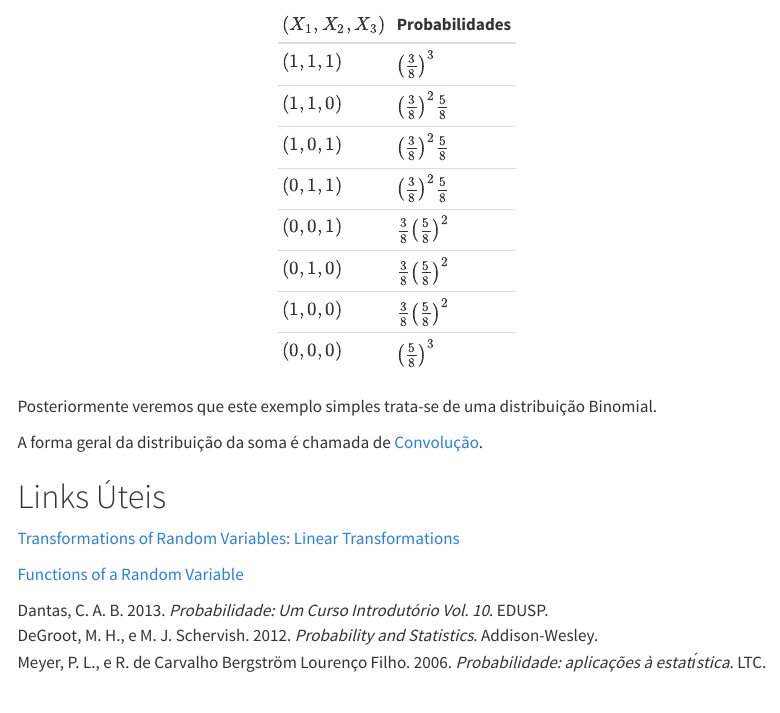
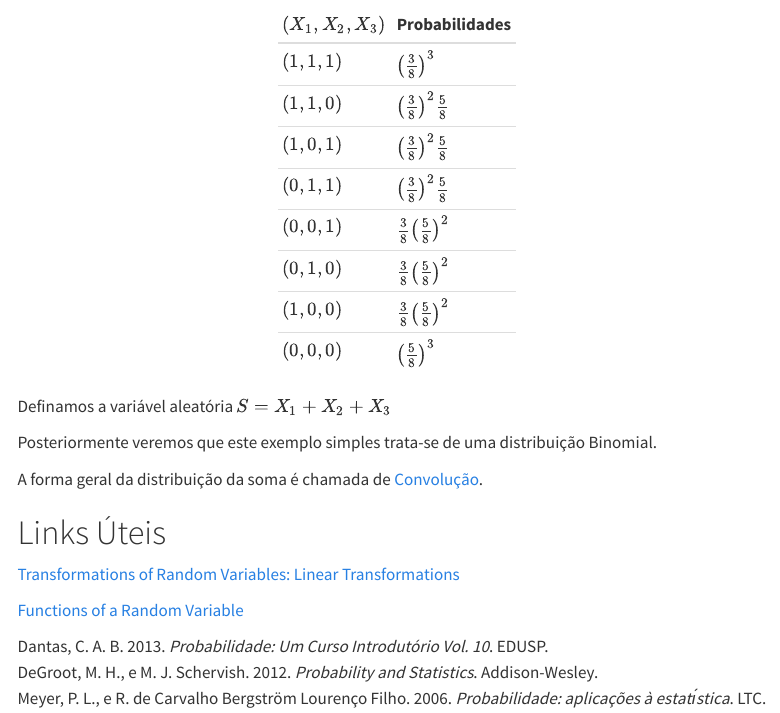
Before and after one commit to renanxcortes/teaching, a Quarto document (Int_Prob/7_funcoes_de_variaveis_aleatorias.qmd): the page in a window 1100 px wide, from 3340 px down. Rendered offline with R 4.5, knitr and Pandoc in place of Quarto, with nearby package versions; menus at the side of the page are left out.

Commit message:
add example

```diff
--- a/Int_Prob/7_funcoes_de_variaveis_aleatorias.qmd
+++ b/Int_Prob/7_funcoes_de_variaveis_aleatorias.qmd
@@ -191,6 +191,9 @@ Usando-se esta fórmula, podemos calcular as probabilidades conjuntas de todas a
 :::
 
 
+Definamos a variável aleatória $S = X_1 + X_2 + X_3$
+
+
 Posteriormente veremos que este exemplo simples trata-se de uma distribuição Binomial.
 
 
```
Also changed, not shown: .quarto/idx/Int_Prob/7_funcoes_de_variaveis_aleatorias.qmd.json, docs/search.json, 2 other files.
